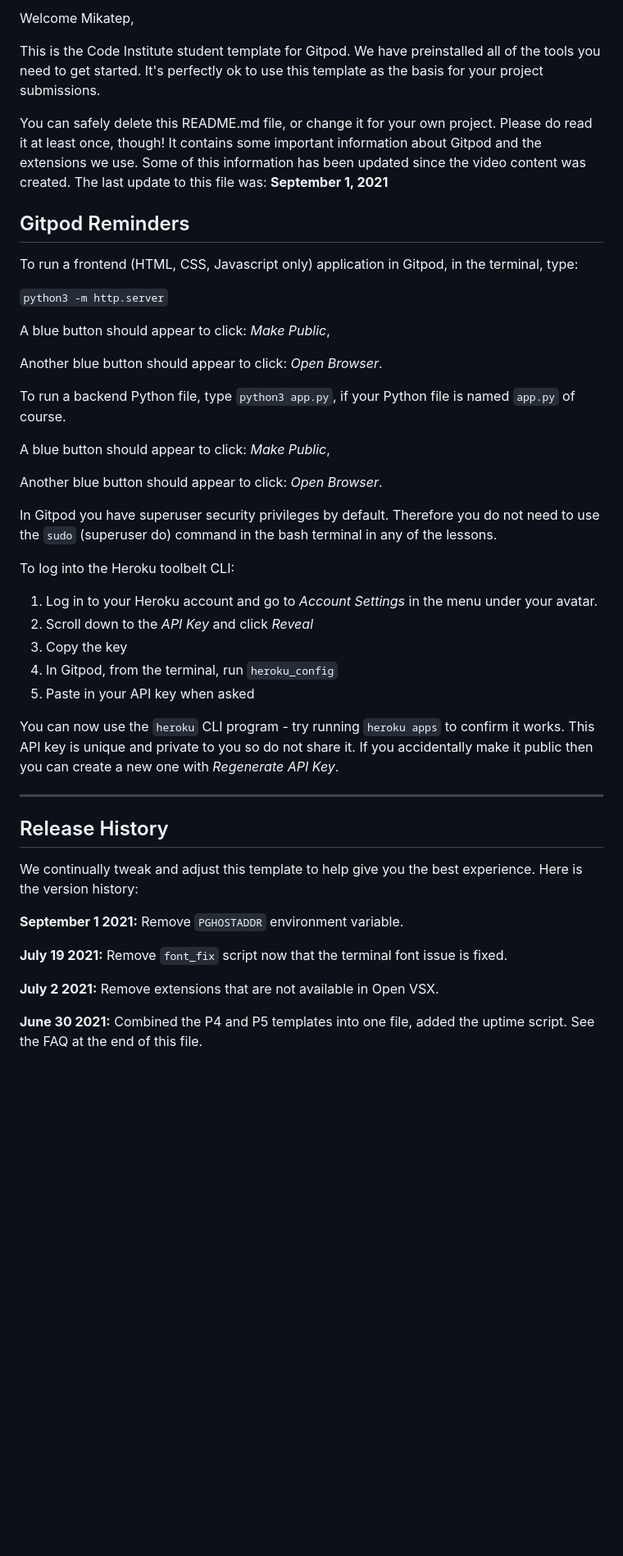
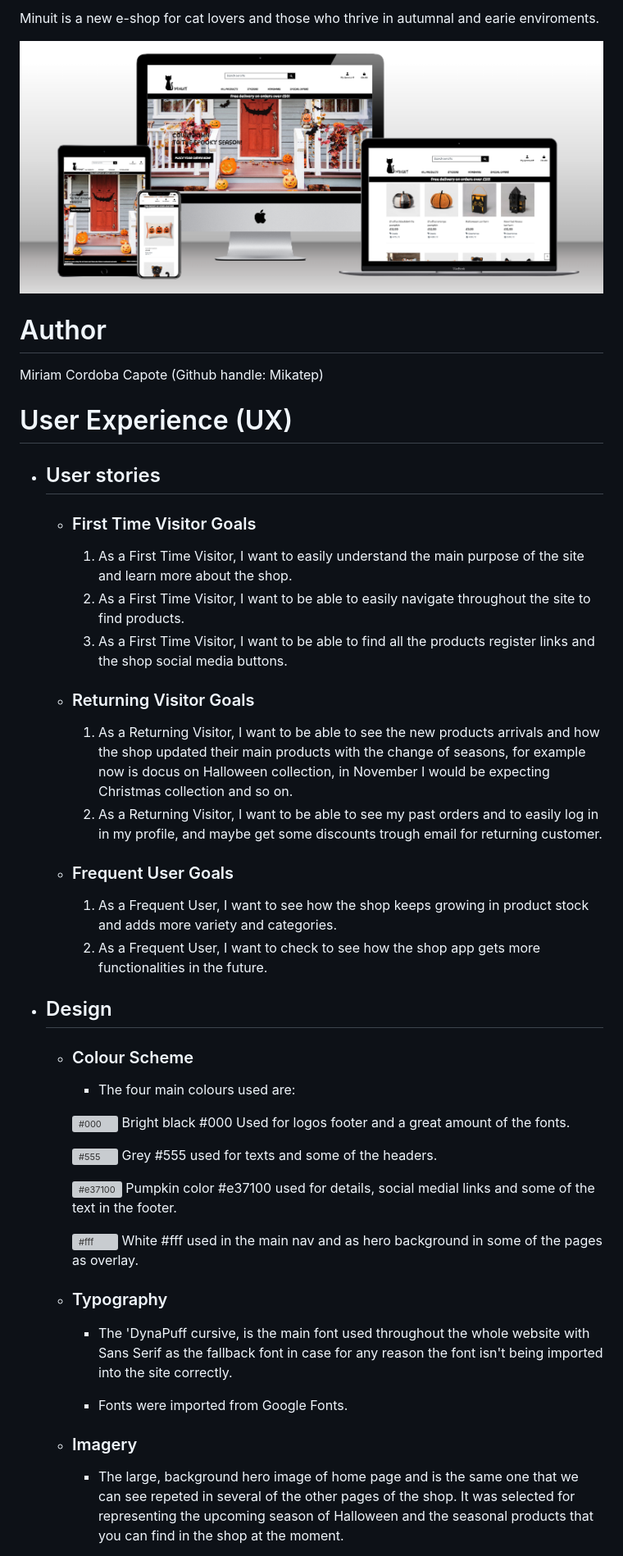
Before and after one commit to Mikatep/Milestone-4-2nd-option, a Markdown page: README.md, the part around the change printed below. Shown: that part at 82% size. Drawn GitHub-style; pictures changed too: media/minuitmockup.png (added); blank space fills up the shorter version; grey boxes are pictures that could not be loaded.

```diff
--- a/README.md
+++ b/README.md
@@ -2,49 +2,51 @@
 
-Welcome Mikatep,
+Minuit is a new e-shop for cat lovers and those who thrive in autumnal and earie enviroments.
 
-This is the Code Institute student template for Gitpod. We have preinstalled all of the tools you need to get started. It's perfectly ok to use this template as the basis for your project submissions.
+![Alt text](/media/minuitmockup.png)
 
-You can safely delete this README.md file, or change it for your own project. Please do read it at least once, though! It contains some important information about Gitpod and the extensions we use. Some of this information has been updated since the video content was created. The last update to this file was: **September 1, 2021**
+# Author
 
-## Gitpod Reminders
+Miriam Cordoba Capote (Github handle: Mikatep)
 
-To run a frontend (HTML, CSS, Javascript only) application in Gitpod, in the terminal, type:
+# User Experience (UX)
 
-`python3 -m http.server`
+-   ## User stories
 
-A blue button should appear to click: _Make Public_,
+    -   ### First Time Visitor Goals
 
-Another blue button should appear to click: _Open Browser_.
+        1. As a First Time Visitor, I want to easily understand the main purpose of the site and learn more about the shop.
+        2. As a First Time Visitor, I want to be able to easily navigate throughout the site to find products.
+        3. As a First Time Visitor, I want to be able to find all the products register links and the shop social media buttons.
 
-To run a backend Python file, type `python3 app.py`, if your Python file is named `app.py` of course.
+    -   ### Returning Visitor Goals
 
-A blue button should appear to click: _Make Public_,
+        1. As a Returning Visitor, I want to be able to see the new products arrivals and how the shop updated their main products with the change of seasons, for example now is docus on Halloween collection, in November I would be expecting Christmas collection and so on.
+        2. As a Returning Visitor, I want to be able to see my past orders and to easily log in in my profile, and maybe get some discounts trough email for returning customer.
 
-Another blue button should appear to click: _Open Browser_.
+    -   ### Frequent User Goals
+        1. As a Frequent User, I want to see how the shop keeps growing in product stock and adds more variety and categories.
+        2. As a Frequent User, I want to check to see how the shop app gets more functionalities in the future.
 
-In Gitpod you have superuser security privileges by default. Therefore you do not need to use the `sudo` (superuser do) command in the bash terminal in any of the lessons.
+-   ## Design
+    -   ### Colour Scheme
+        -   The four main colours used are:
 
-To log into the Heroku toolbelt CLI:
 
-1. Log in to your Heroku account and go to *Account Settings* in the menu under your avatar.
-2. Scroll down to the *API Key* and click *Reveal*
-3. Copy the key
-4. In Gitpod, from the terminal, run `heroku_config`
-5. Paste in your API key when asked
+         ![#000](https://via.placeholder.com/15/000/000.png) Bright black #000 Used for logos footer and a great amount of the fonts.
 
-You can now use the `heroku` CLI program - try running `heroku apps` to confirm it works. This API key is unique and private to you so do not share it. If you accidentally make it public then you can create a new one with _Regenerate API Key_.
 
-------
+         ![#555](https://via.placeholder.com/15/555/555.png) Grey #555 used for texts and some of the headers.
 
-## Release History
+         ![#e37100](https://via.placeholder.com/15/e37100/e37100.png) Pumpkin color #e37100 used for details, social medial links and some of the text in the footer.
 
-We continually tweak and adjust this template to help give you the best experience. Here is the version history:
+         ![#fff](https://via.placeholder.com/15/fff/fff.png) White #fff used in the main nav and as hero background in some of the pages as overlay.
 
-**September 1 2021:** Remove `PGHOSTADDR` environment variable.
+    -   ### Typography
+        -   The 'DynaPuff cursive, is the main font used throughout the whole website with Sans Serif as the fallback font in case for any reason the font isn't being imported into the site correctly.
 
-**July 19 2021:** Remove `font_fix` script now that the terminal font issue is fixed.
+        - Fonts were imported from Google Fonts.
 
-**July 2 2021:** Remove extensions that are not available in Open VSX.
+    -   ### Imagery
+        -    The large, background hero image of home page and is the same one that we can see repeted in several of the other pages of the shop. It was selected for representing the upcoming season of Halloween and the seasonal products that you can find in the shop at the moment.
 
-**June 30 2021:** Combined the P4 and P5 templates into one file, added the uptime script. See the FAQ at the end of this file.
 
```
Also changed, not shown: other parts of README.md (+83 -33 lines), media/footer.png (added), media/inner_content.png (added), media/nav-bar.png (added), media/profile.png (added), 1 other file.
